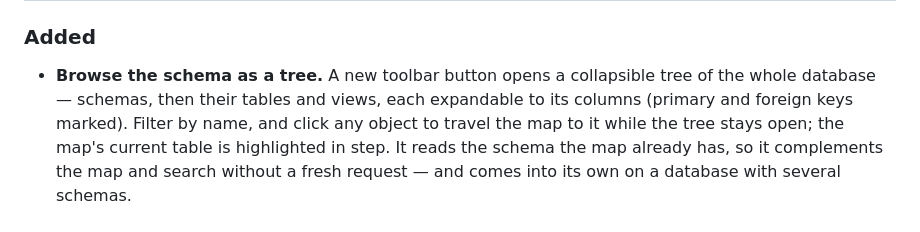
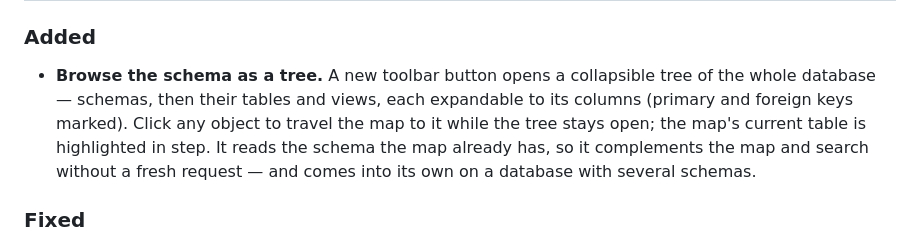
Before and after one commit to shou-taro/shirube, a Markdown page: CHANGELOG.md, the part around the change. Rendered like a GitHub page.

Commit message:
docs: drop the removed tree filter from the changelog note
Co-Authored-By: Claude Opus 4.8 <noreply@anthropic.com>

```diff
--- a/CHANGELOG.md
+++ b/CHANGELOG.md
@@ -12,8 +12,8 @@ may still change between releases).
 
 - **Browse the schema as a tree.** A new toolbar button opens a collapsible tree of the
   whole database — schemas, then their tables and views, each expandable to its columns
-  (primary and foreign keys marked). Filter by name, and click any object to travel the map
-  to it while the tree stays open; the map's current table is highlighted in step. It reads
+  (primary and foreign keys marked). Click any object to travel the map to it while the tree
+  stays open; the map's current table is highlighted in step. It reads
   the schema the map already has, so it complements the map and search without a fresh
   request — and comes into its own on a database with several schemas.
 
```
